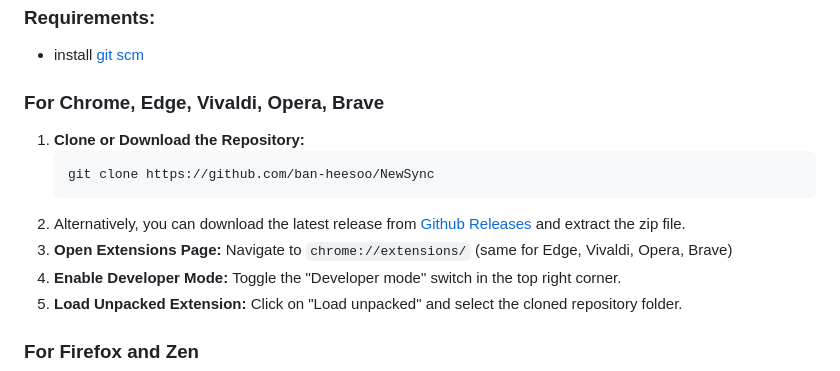
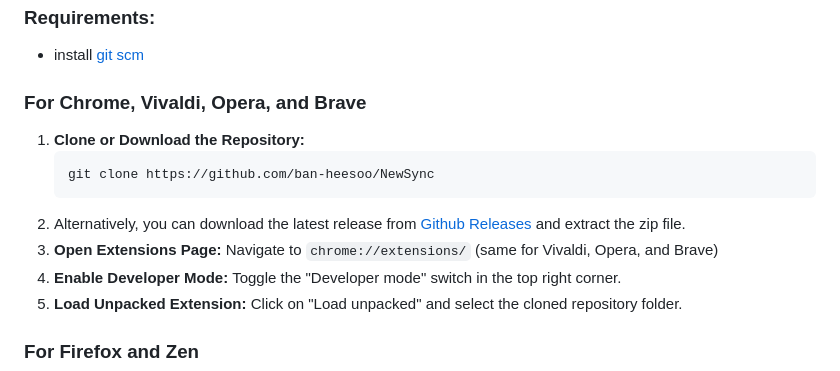
Before and after one commit to ban-heesoo/NewSync, a Markdown page: readme.md, the part around one of its changes. Drawn GitHub-style; folded sections open.

````diff
--- a/readme.md
+++ b/readme.md
@@ -43,7 +43,7 @@ NewSync is a feature-rich browser extension that brings synchronized lyrics to Y
 ### Requirements:
 - install [git scm](https://github.com/git-for-windows/git/releases/download/v2.51.0.windows.1/Git-2.51.0-64-bit.exe)
 
-### For Chrome, Edge, Vivaldi, Opera, Brave
+### For Chrome, Vivaldi, Opera, and Brave
 
 1.  **Clone or Download the Repository:**
     ```bash
@@ -51,7 +51,7 @@ NewSync is a feature-rich browser extension that brings synchronized lyrics to Y
     ```
 2.  Alternatively, you can download the latest release from [Github Releases](https://github.com/ban-heesoo/NewSync/releases/latest) and extract the zip file.
 3.  **Open Extensions Page:**
-    Navigate to `chrome://extensions/` (same for Edge, Vivaldi, Opera, Brave)
+    Navigate to `chrome://extensions/` (same for Vivaldi, Opera, and Brave)
 4.  **Enable Developer Mode:**
     Toggle the "Developer mode" switch in the top right corner.
 5.  **Load Unpacked Extension:**
````
Also changed, not shown: other parts of readme.md (+2 -1 lines).
